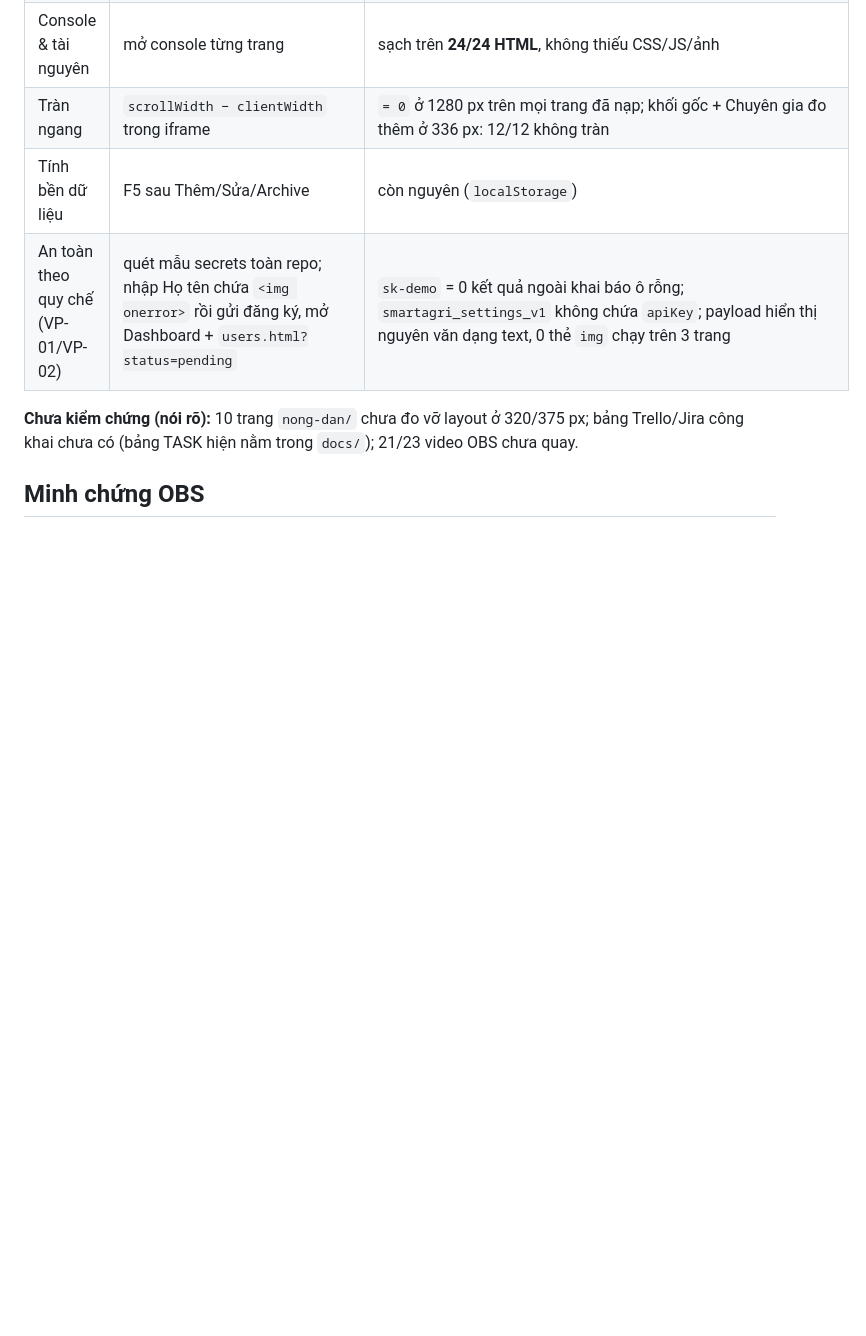
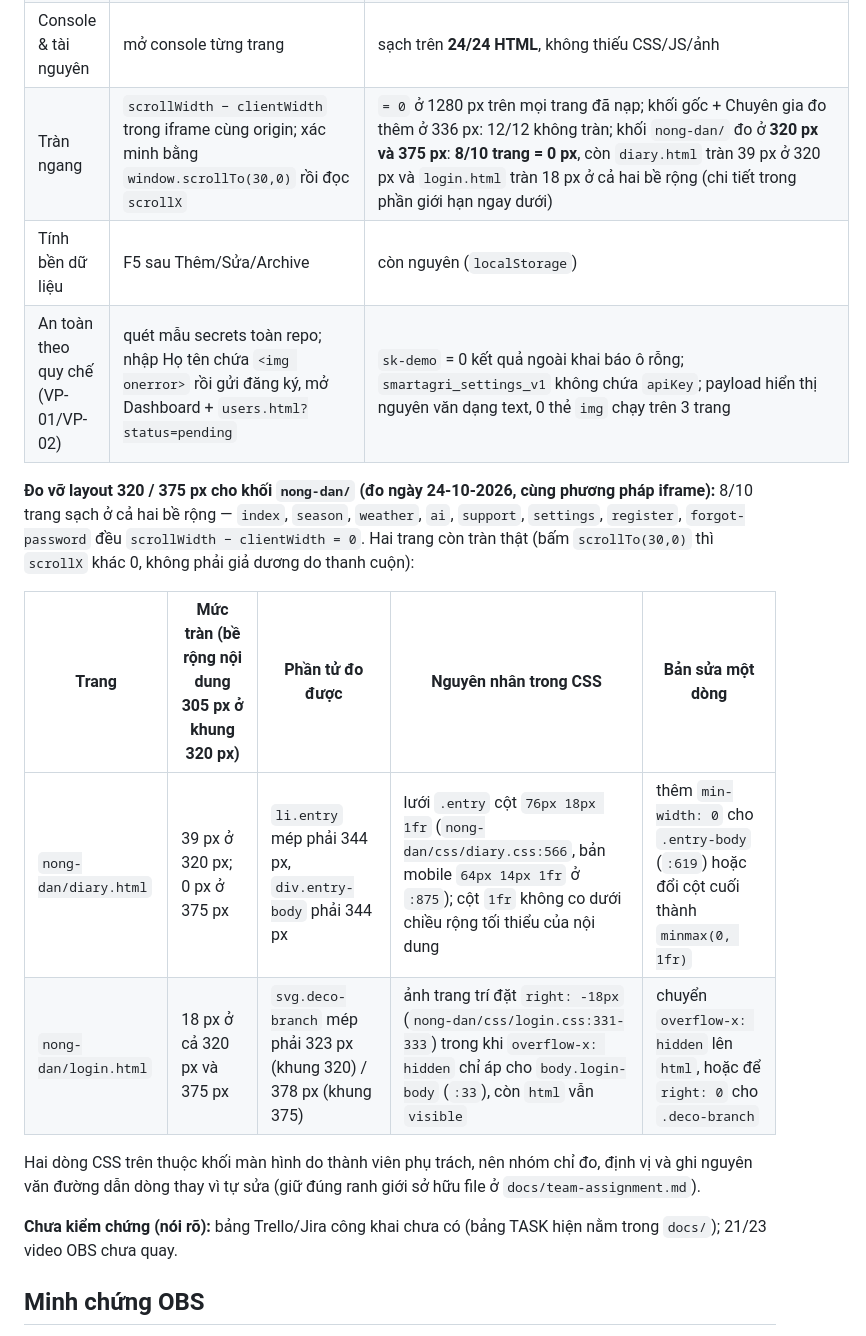
Before and after one commit to daohuychien07-dotcom/smartagri-roles-preview, a Markdown page: README.md, the part around the change. Drawn GitHub-style; blank space fills up the shorter version.

Commit message:
docs: bo so lieu do layout 320/375 px cua khoi nong-dan vao ho so
- README: cap nhat dong "Tran ngang" va them bang ket qua do 10 trang
  nong-dan/ (8 trang sach; diary.html 39 px o 320 px; login.html 18 px
  o 320 va 375 px), kem nguyen nhan CSS va ban sua mot dong de xuat
- docs/project-proposal.md: bo khai bao "chua do responsive 320/375",
  thay gioi han nay bang so do thuc te
- docs/roles-and-features.md: ghi ket qua kiem thu layout thay cho dong
  "chua kiem thu"

```diff
--- a/README.md
+++ b/README.md
@@ -207,11 +207,20 @@ Mở trực tiếp tệp `.html` vẫn chạy được, nhưng nên dùng máy c
 | Phiên & đăng xuất | đọc `localStorage`/`sessionStorage` sau khi bấm Đăng xuất | cả ba nơi lưu bị xóa, không xem lại trang cũ bằng nút Back |
 | Liên kết | sinh 128 link `.html` từ DOM của 12 trang khối gốc + Chuyên gia | 0 link hỏng, 0 lỗi 404; deep link `#alert-1`, `#req-1`, `#req-3`, `#doc-10`, `#journalForm` đều tìm thấy và sáng `is-target` |
 | Console & tài nguyên | mở console từng trang | sạch trên **24/24 HTML**, không thiếu CSS/JS/ảnh |
-| Tràn ngang | `scrollWidth − clientWidth` trong iframe | `= 0` ở 1280 px trên mọi trang đã nạp; khối gốc + Chuyên gia đo thêm ở 336 px: 12/12 không tràn |
+| Tràn ngang | `scrollWidth − clientWidth` trong iframe cùng origin; xác minh bằng `window.scrollTo(30,0)` rồi đọc `scrollX` | `= 0` ở 1280 px trên mọi trang đã nạp; khối gốc + Chuyên gia đo thêm ở 336 px: 12/12 không tràn; khối `nong-dan/` đo ở **320 px và 375 px**: **8/10 trang = 0 px**, còn `diary.html` tràn 39 px ở 320 px và `login.html` tràn 18 px ở cả hai bề rộng (chi tiết trong phần giới hạn ngay dưới) |
 | Tính bền dữ liệu | F5 sau Thêm/Sửa/Archive | còn nguyên (`localStorage`) |
 | An toàn theo quy chế (VP-01/VP-02) | quét mẫu secrets toàn repo; nhập Họ tên chứa `<img onerror>` rồi gửi đăng ký, mở Dashboard + `users.html?status=pending` | `sk-demo` = 0 kết quả ngoài khai báo ô rỗng; `smartagri_settings_v1` không chứa `apiKey`; payload hiển thị nguyên văn dạng text, 0 thẻ `img` chạy trên 3 trang |
 
-**Chưa kiểm chứng (nói rõ):** 10 trang `nong-dan/` chưa đo vỡ layout ở 320/375 px; bảng Trello/Jira công khai chưa có (bảng TASK hiện nằm trong `docs/`); 21/23 video OBS chưa quay.
+**Đo vỡ layout 320 / 375 px cho khối `nong-dan/` (đo ngày 24-10-2026, cùng phương pháp iframe):** 8/10 trang sạch ở cả hai bề rộng — `index`, `season`, `weather`, `ai`, `support`, `settings`, `register`, `forgot-password` đều `scrollWidth − clientWidth = 0`. Hai trang còn tràn thật (bấm `scrollTo(30,0)` thì `scrollX` khác 0, không phải giả dương do thanh cuộn):
+
+| Trang | Mức tràn (bề rộng nội dung 305 px ở khung 320 px) | Phần tử đo được | Nguyên nhân trong CSS | Bản sửa một dòng |
+|---|---|---|---|---|
+| `nong-dan/diary.html` | 39 px ở 320 px; 0 px ở 375 px | `li.entry` mép phải 344 px, `div.entry-body` phải 344 px | lưới `.entry` cột `76px 18px 1fr` (`nong-dan/css/diary.css:566`, bản mobile `64px 14px 1fr` ở `:875`); cột `1fr` không co dưới chiều rộng tối thiểu của nội dung | thêm `min-width: 0` cho `.entry-body` (`:619`) hoặc đổi cột cuối thành `minmax(0, 1fr)` |
+| `nong-dan/login.html` | 18 px ở cả 320 px và 375 px | `svg.deco-branch` mép phải 323 px (khung 320) / 378 px (khung 375) | ảnh trang trí đặt `right: -18px` (`nong-dan/css/login.css:331-333`) trong khi `overflow-x: hidden` chỉ áp cho `body.login-body` (`:33`), còn `html` vẫn `visible` | chuyển `overflow-x: hidden` lên `html`, hoặc để `right: 0` cho `.deco-branch` |
+
+Hai dòng CSS trên thuộc khối màn hình do thành viên phụ trách, nên nhóm chỉ đo, định vị và ghi nguyên văn đường dẫn dòng thay vì tự sửa (giữ đúng ranh giới sở hữu file ở `docs/team-assignment.md`).
+
+**Chưa kiểm chứng (nói rõ):** bảng Trello/Jira công khai chưa có (bảng TASK hiện nằm trong `docs/`); 21/23 video OBS chưa quay.
 
 ## Minh chứng OBS
 
```
Also changed, not shown: docs/project-proposal.md (+2 -2 lines), docs/roles-and-features.md (+1 -1 lines).
